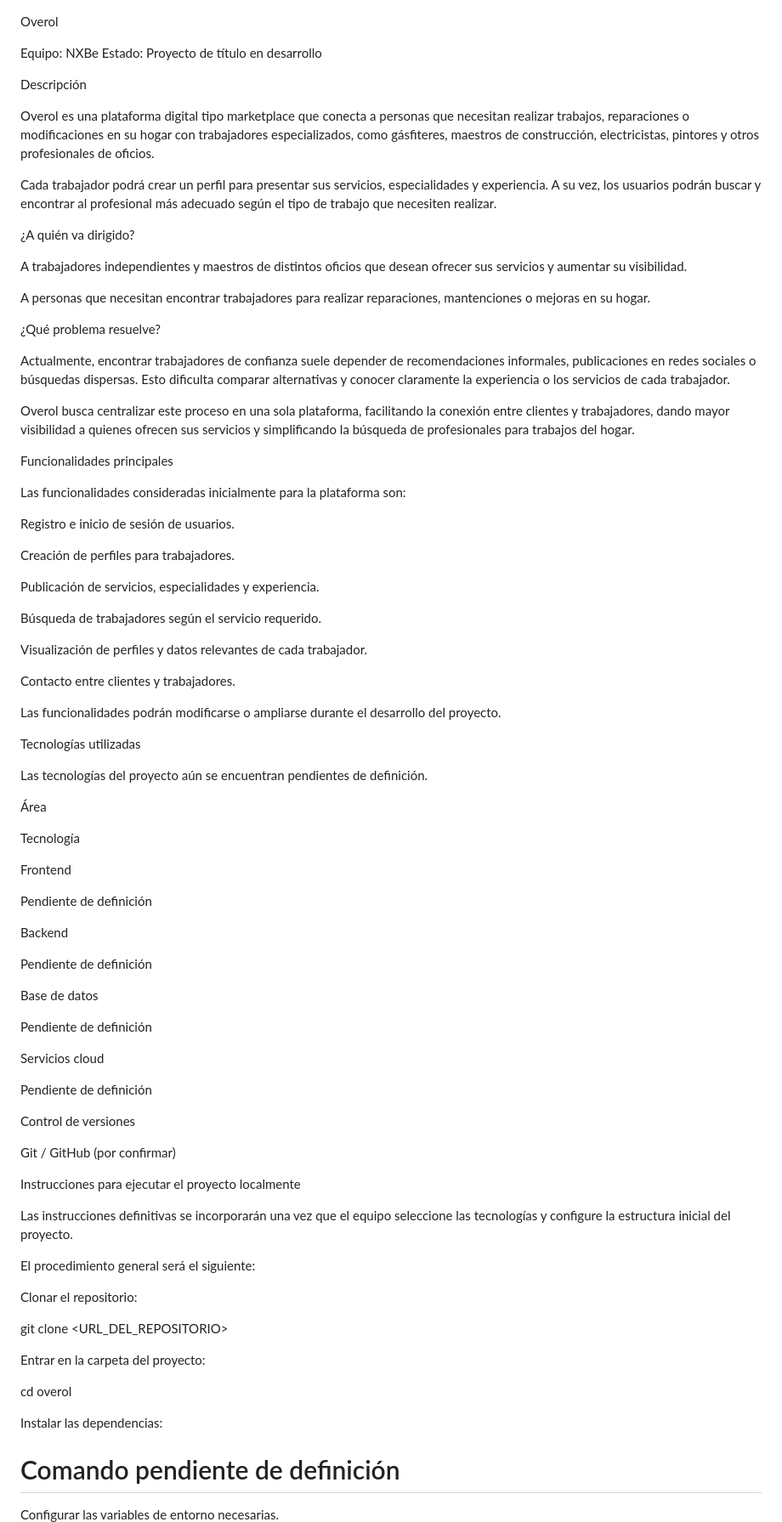
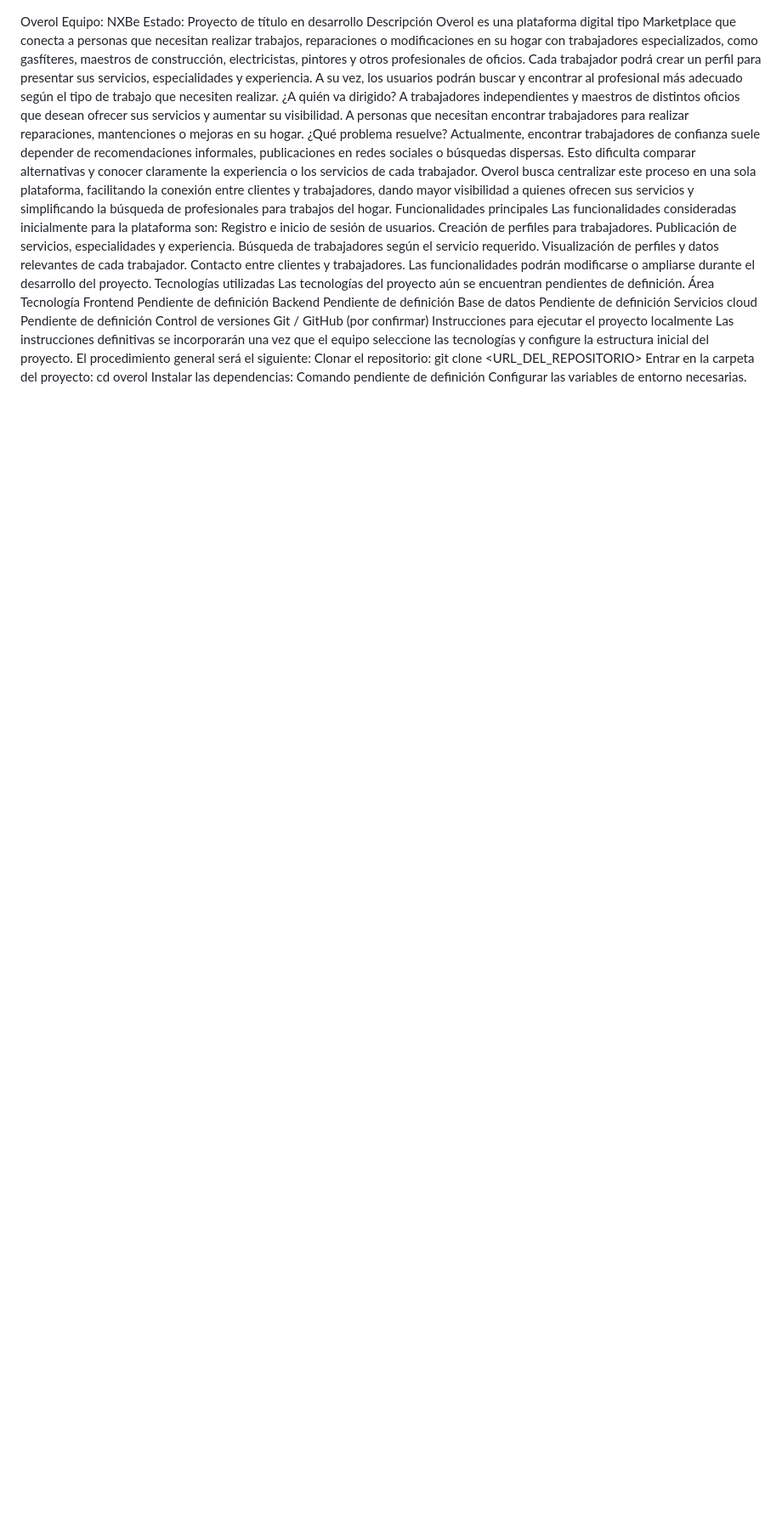
Before and after one commit to Nef-Solutions/NXBe, a Markdown page: README.md, the part around one of its changes. Shown at 85% size. Drawn GitHub-style; blank space fills up the shorter version.

```diff
--- a/README.md
+++ b/README.md
@@ -1,90 +1,45 @@
 Overol
-
-Equipo: NXBe
-Estado: Proyecto de título en desarrollo
-
+Equipo: NXBe Estado: Proyecto de título en desarrollo
 Descripción
-
-Overol es una plataforma digital tipo marketplace que conecta a personas que necesitan realizar trabajos, reparaciones o modificaciones en su hogar con trabajadores especializados, como gásfiteres, maestros de construcción, electricistas, pintores y otros profesionales de oficios.
-
+Overol es una plataforma digital tipo Marketplace que conecta a personas que necesitan realizar trabajos, reparaciones o modificaciones en su hogar con trabajadores especializados, como gasfíteres, maestros de construcción, electricistas, pintores y otros profesionales de oficios.
 Cada trabajador podrá crear un perfil para presentar sus servicios, especialidades y experiencia. A su vez, los usuarios podrán buscar y encontrar al profesional más adecuado según el tipo de trabajo que necesiten realizar.
-
 ¿A quién va dirigido?
-
 A trabajadores independientes y maestros de distintos oficios que desean ofrecer sus servicios y aumentar su visibilidad.
-
 A personas que necesitan encontrar trabajadores para realizar reparaciones, mantenciones o mejoras en su hogar.
-
 ¿Qué problema resuelve?
-
 Actualmente, encontrar trabajadores de confianza suele depender de recomendaciones informales, publicaciones en redes sociales o búsquedas dispersas. Esto dificulta comparar alternativas y conocer claramente la experiencia o los servicios de cada trabajador.
-
 Overol busca centralizar este proceso en una sola plataforma, facilitando la conexión entre clientes y trabajadores, dando mayor visibilidad a quienes ofrecen sus servicios y simplificando la búsqueda de profesionales para trabajos del hogar.
-
 Funcionalidades principales
-
 Las funcionalidades consideradas inicialmente para la plataforma son:
-
 Registro e inicio de sesión de usuarios.
-
 Creación de perfiles para trabajadores.
-
 Publicación de servicios, especialidades y experiencia.
-
 Búsqueda de trabajadores según el servicio requerido.
-
 Visualización de perfiles y datos relevantes de cada trabajador.
-
 Contacto entre clientes y trabajadores.
-
 Las funcionalidades podrán modificarse o ampliarse durante el desarrollo del proyecto.
-
 Tecnologías utilizadas
-
 Las tecnologías del proyecto aún se encuentran pendientes de definición.
-
 Área
-
 Tecnología
-
 Frontend
-
 Pendiente de definición
-
 Backend
-
 Pendiente de definición
-
 Base de datos
-
 Pendiente de definición
-
 Servicios cloud
-
 Pendiente de definición
-
 Control de versiones
-
 Git / GitHub (por confirmar)
-
 Instrucciones para ejecutar el proyecto localmente
-
 Las instrucciones definitivas se incorporarán una vez que el equipo seleccione las tecnologías y configure la estructura inicial del proyecto.
-
 El procedimiento general será el siguiente:
-
 Clonar el repositorio:
-
 git clone <URL_DEL_REPOSITORIO>
-
 Entrar en la carpeta del proyecto:
-
 cd overol
-
 Instalar las dependencias:
-
-# Comando pendiente de definición
-
+Comando pendiente de definición
 Configurar las variables de entorno necesarias.
-
 Ejecutar el proyecto:
```
Also changed, not shown: other parts of README.md (+3 -39 lines).
